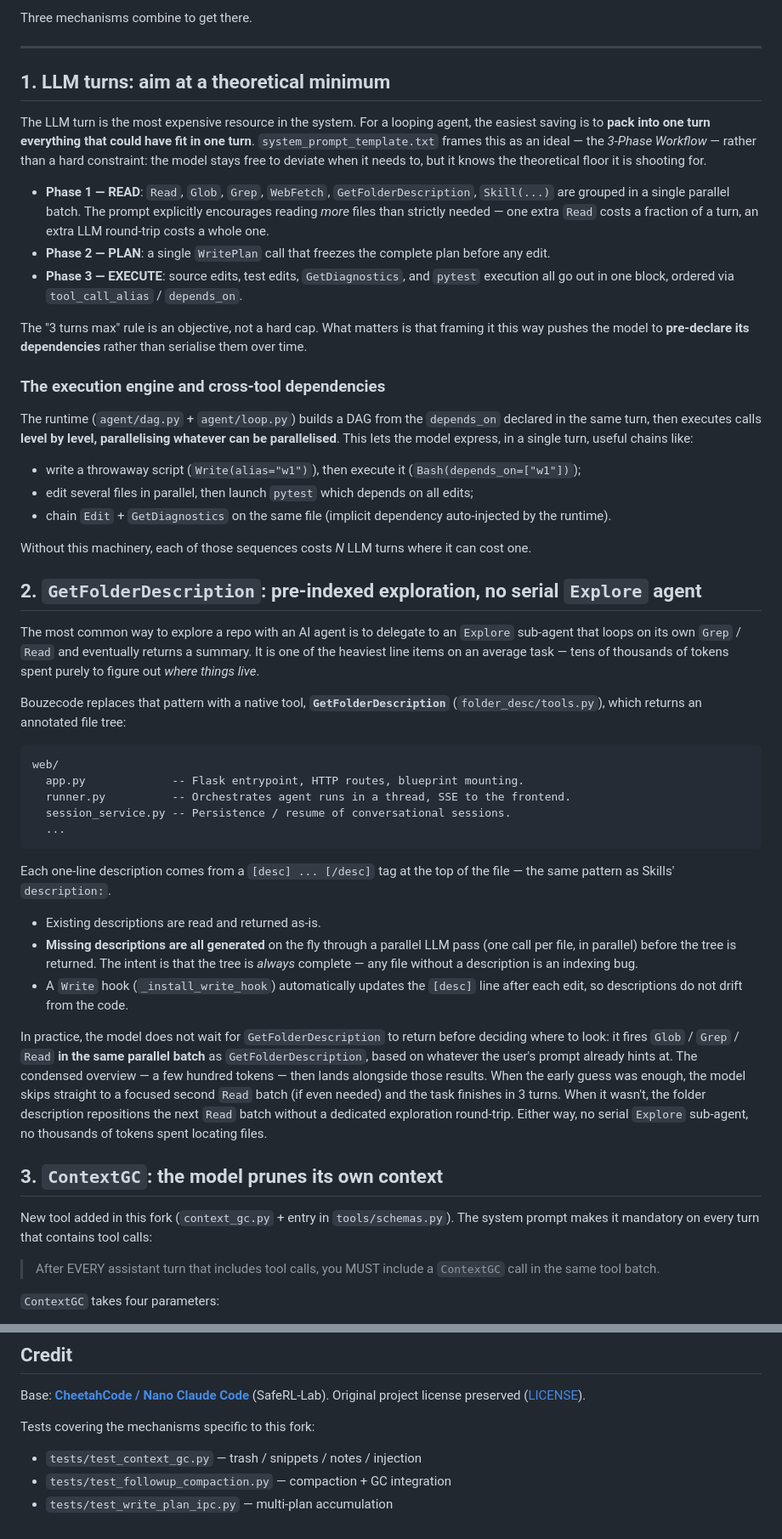
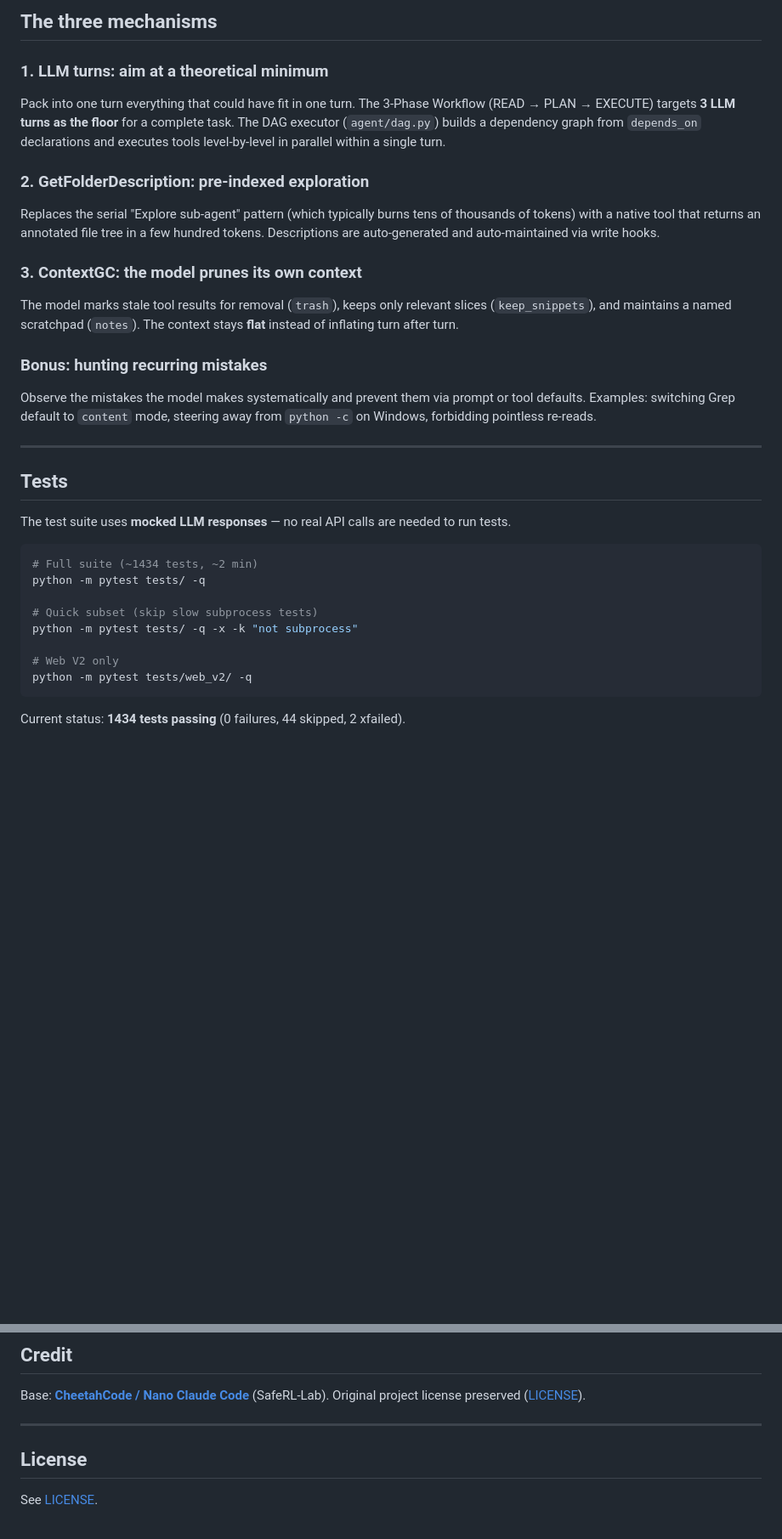
Before and after one commit to Simon-Free/bouzecode, a Markdown page: README.md, 2 parts joined by grey strips. Shown at 85% size. Rendered like a GitHub page; blank space fills up the shorter version.

Commit message:
docs: rewrite README.md for post-migration state

````diff
--- a/README.md
+++ b/README.md
@@ -87,55 +160,38 @@ There is one honest tradeoff on the time axis. Providers like AWS Bedrock transp
 
-Three mechanisms combine to get there.
+## The three mechanisms
+
+### 1. LLM turns: aim at a theoretical minimum
+
+Pack into one turn everything that could have fit in one turn. The 3-Phase Workflow (READ → PLAN → EXECUTE) targets **3 LLM turns as the floor** for a complete task. The DAG executor (`agent/dag.py`) builds a dependency graph from `depends_on` declarations and executes tools level-by-level in parallel within a single turn.
+
+### 2. GetFolderDescription: pre-indexed exploration
+
+Replaces the serial "Explore sub-agent" pattern (which typically burns tens of thousands of tokens) with a native tool that returns an annotated file tree in a few hundred tokens. Descriptions are auto-generated and auto-maintained via write hooks.
+
+### 3. ContextGC: the model prunes its own context
+
+The model marks stale tool results for removal (`trash`), keeps only relevant slices (`keep_snippets`), and maintains a named scratchpad (`notes`). The context stays **flat** instead of inflating turn after turn.
+
+### Bonus: hunting recurring mistakes
+
+Observe the mistakes the model makes systematically and prevent them via prompt or tool defaults. Examples: switching Grep default to `content` mode, steering away from `python -c` on Windows, forbidding pointless re-reads.
 
 ---
 
-## 1. LLM turns: aim at a theoretical minimum
+## Tests
 
-The LLM turn is the most expensive resource in the system. For a looping agent, the easiest saving is to **pack into one turn everything that could have fit in one turn**. `system_prompt_template.txt` frames this as an ideal — the *3-Phase Workflow* — rather than a hard constraint: the model stays free to deviate when it needs to, but it knows the theoretical floor it is shooting for.
+The test suite uses **mocked LLM responses** — no real API calls are needed to run tests.
 
-- **Phase 1 — READ**: `Read`, `Glob`, `Grep`, `WebFetch`, `GetFolderDescription`, `Skill(...)` are grouped in a single parallel batch. The prompt explicitly encourages reading *more* files than strictly needed — one extra `Read` costs a fraction of a turn, an extra LLM round-trip costs a whole one.
-- **Phase 2 — PLAN**: a single `WritePlan` call that freezes the complete plan before any edit.
-- **Phase 3 — EXECUTE**: source edits, test edits, `GetDiagnostics`, and `pytest` execution all go out in one block, ordered via `tool_call_alias` / `depends_on`.
+```bash
+# Full suite (~1434 tests, ~2 min)
+python -m pytest tests/ -q
 
-The "3 turns max" rule is an objective, not a hard cap. What matters is that framing it this way pushes the model to **pre-declare its dependencies** rather than serialise them over time.
+# Quick subset (skip slow subprocess tests)
+python -m pytest tests/ -q -x -k "not subprocess"
 
-### The execution engine and cross-tool dependencies
-
-The runtime (`agent/dag.py` + `agent/loop.py`) builds a DAG from the `depends_on` declared in the same turn, then executes calls **level by level, parallelising whatever can be parallelised**. This lets the model express, in a single turn, useful chains like:
-
-- write a throwaway script (`Write(alias="w1")`), then execute it (`Bash(depends_on=["w1"])`);
-- edit several files in parallel, then launch `pytest` which depends on all edits;
-- chain `Edit` + `GetDiagnostics` on the same file (implicit dependency auto-injected by the runtime).
-
-Without this machinery, each of those sequences costs *N* LLM turns where it can cost one.
-
-## 2. `GetFolderDescription`: pre-indexed exploration, no serial `Explore` agent
-
-The most common way to explore a repo with an AI agent is to delegate to an `Explore` sub-agent that loops on its own `Grep` / `Read` and eventually returns a summary. It is one of the heaviest line items on an average task — tens of thousands of tokens spent purely to figure out *where things live*.
-
-Bouzecode replaces that pattern with a native tool, **`GetFolderDescription`** (`folder_desc/tools.py`), which returns an annotated file tree:
-
-```
-web/
-  app.py             -- Flask entrypoint, HTTP routes, blueprint mounting.
-  runner.py          -- Orchestrates agent runs in a thread, SSE to the frontend.
-  session_service.py -- Persistence / resume of conversational sessions.
-  ...
+# Web V2 only
+python -m pytest tests/web_v2/ -q
 ```
 
-Each one-line description comes from a `[desc] ... [/desc]` tag at the top of the file — the same pattern as Skills' `description:`.
+Current status: **1434 tests passing** (0 failures, 44 skipped, 2 xfailed).
 
-- Existing descriptions are read and returned as-is.
-- **Missing descriptions are all generated** on the fly through a parallel LLM pass (one call per file, in parallel) before the tree is returned. The intent is that the tree is *always* complete — any file without a description is an indexing bug.
-- A `Write` hook (`_install_write_hook`) automatically updates the `[desc]` line after each edit, so descriptions do not drift from the code.
-
-In practice, the model does not wait for `GetFolderDescription` to return before deciding where to look: it fires `Glob` / `Grep` / `Read` **in the same parallel batch** as `GetFolderDescription`, based on whatever the user's prompt already hints at. The condensed overview — a few hundred tokens — then lands alongside those results. When the early guess was enough, the model skips straight to a focused second `Read` batch (if even needed) and the task finishes in 3 turns. When it wasn't, the folder description repositions the next `Read` batch without a dedicated exploration round-trip. Either way, no serial `Explore` sub-agent, no thousands of tokens spent locating files.
-
-## 3. `ContextGC`: the model prunes its own context
-
-New tool added in this fork (`context_gc.py` + entry in `tools/schemas.py`). The system prompt makes it mandatory on every turn that contains tool calls:
-
-> After EVERY assistant turn that includes tool calls, you MUST include a `ContextGC` call in the same tool batch.
-
-`ContextGC` takes four parameters:
-
@@ -202,8 +232,8 @@ Practical consequences: **do not bind BouzéGUI to `0.0.0.0`**, do not expose it
 
 Base: [**CheetahCode / Nano Claude Code**](https://github.com/SafeRL-Lab/clawspring) (SafeRL-Lab). Original project license preserved ([LICENSE](./LICENSE)).
 
-Tests covering the mechanisms specific to this fork:
+---
 
-- `tests/test_context_gc.py` — trash / snippets / notes / injection
-- `tests/test_followup_compaction.py` — compaction + GC integration
-- `tests/test_write_plan_ipc.py` — multi-plan accumulation
+## License
+
+See [LICENSE](./LICENSE).
````
Also changed, not shown: other parts of README.md (+108 -61 lines).
